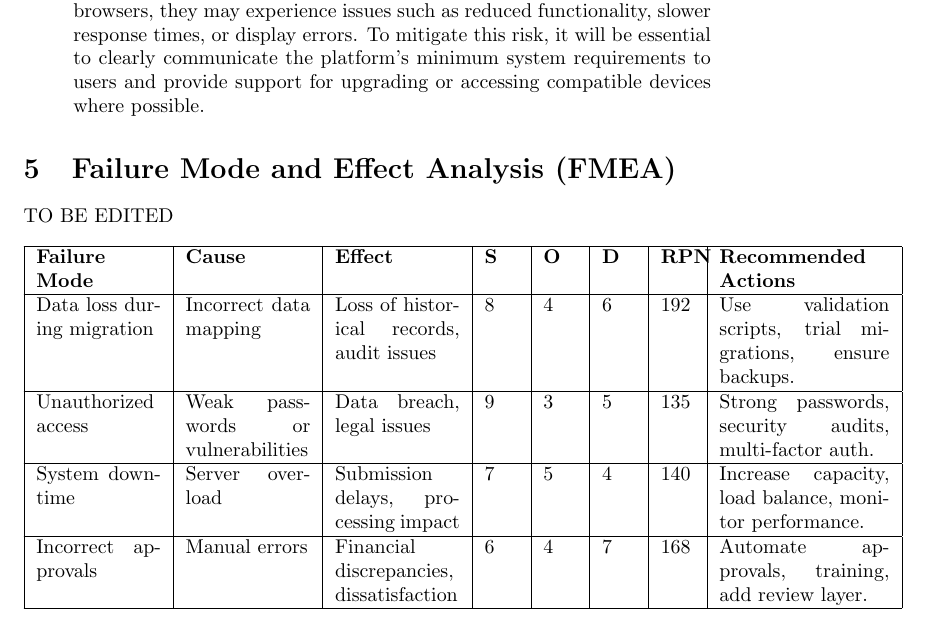
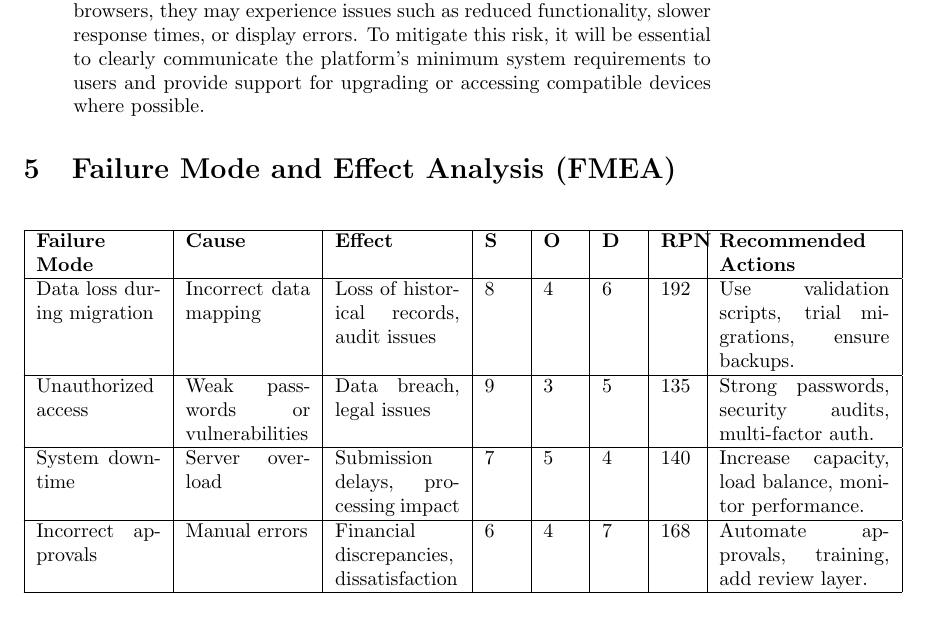
Before and after one commit to Housam2020/MES-ERP, a LaTeX document (docs/HazardAnalysis/HazardAnalysis.tex): part of page 7 of 10, cut so that both start at the same text. Compiled offline with pdfLaTeX.

Commit message:
removed unneccesary text

```diff
--- a/docs/HazardAnalysis/HazardAnalysis.tex
+++ b/docs/HazardAnalysis/HazardAnalysis.tex
@@ -161,7 +161,7 @@ important library, these are also potential components.}
 
 
 \section{Failure Mode and Effect Analysis (FMEA)}
-TO BE EDITED
+
 
 \begin{longtable}{|p{2.2cm}|p{2.2cm}|p{2.2cm}|p{0.6cm}|p{0.6cm}|p{0.6cm}|p{0.6cm}|p{3cm}|}
     \hline
```
